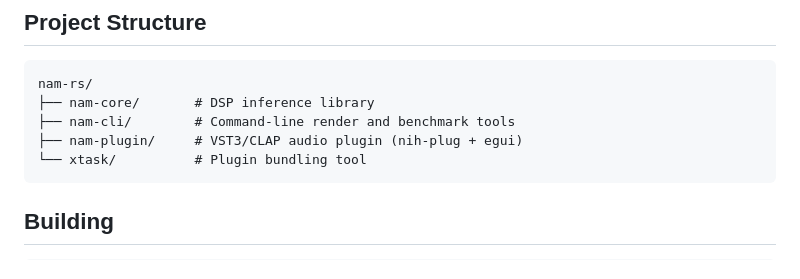
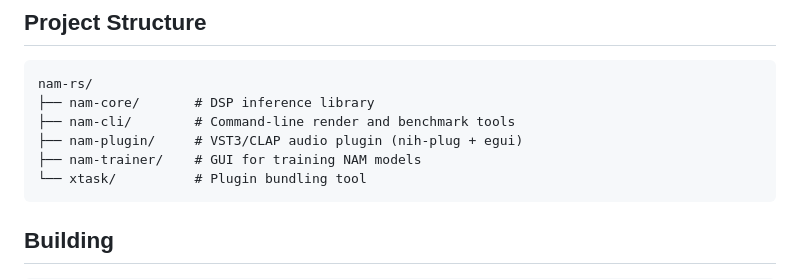
Before and after one commit to joshburgess/nam-rs, a Markdown page: README.md, the part around the change. Drawn GitHub-style.

Commit message:
Add nam-trainer to project structure in README

````diff
--- a/README.md
+++ b/README.md
@@ -20,6 +20,7 @@ nam-rs/
 ├── nam-core/       # DSP inference library
 ├── nam-cli/        # Command-line render and benchmark tools
 ├── nam-plugin/     # VST3/CLAP audio plugin (nih-plug + egui)
+├── nam-trainer/    # GUI for training NAM models
 └── xtask/          # Plugin bundling tool
 ```
 
````
